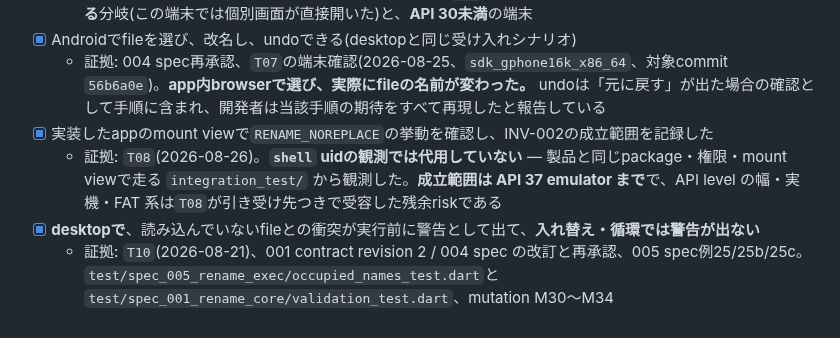
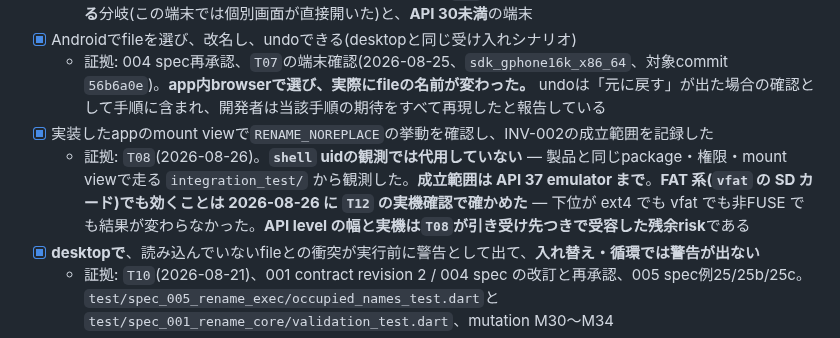
Before and after one commit to shimmen3141/batch-rename-master, a Markdown page: specs/013-safe-android-rename/plan.md, the part around the change. GitHub-like rendering.

Commit message:
docs(asdd-013/T12): 実機確認の結果を記録し、T08の残余riskを2件閉じる
SDCARDが保存場所として並び、そのroot(下位はvfat)でもRENAME_NOREPLACEが
効いた。観測対象が4件から6件に増え、6件すべてでnameConflict。armeabi-v7a
のbuildも通ったので、T05から引き継いだ__arm__(382)の照合も閉じた。
項目4は「可否は下位filesystemの種別に依存しない」まで進んだ。

ASDD-Plan: 013
ASDD-Task: T12
Checkpoint: evidence
Evidence: manual 手順1-4 = PASS(sdk_gphone16k_x86_64, API 37, 225f5db); flutter test = PASS(660); workspace.py check specs = PASS

```diff
--- a/specs/013-safe-android-rename/plan.md
+++ b/specs/013-safe-android-rename/plan.md
@@ -50,7 +50,7 @@ Androidで既存fileを置換しない原子的no-replaceと失敗時不変を
 - [x] Androidでfileを選び、改名し、undoできる(desktopと同じ受け入れシナリオ)
   - 証拠: 004 spec再承認、`T07`の端末確認(2026-08-25、`sdk_gphone16k_x86_64`、対象commit `56b6a0e`)。**app内browserで選び、実際にfileの名前が変わった。** undoは「元に戻す」が出た場合の確認として手順に含まれ、開発者は当該手順の期待をすべて再現したと報告している
 - [x] 実装したappのmount viewで`RENAME_NOREPLACE`の挙動を確認し、INV-002の成立範囲を記録した
-  - 証拠: `T08`(2026-08-26)。**`shell` uidの観測では代用していない** — 製品と同じpackage・権限・mount viewで走る `integration_test/` から観測した。**成立範囲は API 37 emulator まで**で、API level の幅・実機・FAT 系は`T08`が引き受け先つきで受容した残余riskである
+  - 証拠: `T08`(2026-08-26)。**`shell` uidの観測では代用していない** — 製品と同じpackage・権限・mount viewで走る `integration_test/` から観測した。**成立範囲は API 37 emulator まで**。**FAT 系(`vfat` の SD カード)でも効くことは 2026-08-26 に `T12` の実機確認で確かめた** — 下位が ext4 でも vfat でも非FUSE でも結果が変わらなかった。**API level の幅と実機は`T08`が引き受け先つきで受容した残余risk**である
 - [x] **desktopで**、読み込んでいないfileとの衝突が実行前に警告として出て、**入れ替え・循環では警告が出ない**
   - 証拠: `T10`(2026-08-21)、001 contract revision 2 / 004 spec の改訂と再承認、005 spec例25/25b/25c。`test/spec_005_rename_exec/occupied_names_test.dart`と`test/spec_001_rename_core/validation_test.dart`、mutation M30〜M34
 - [x] **Androidで**、同じことが成立する
```
Also changed, not shown: 2 other files.
